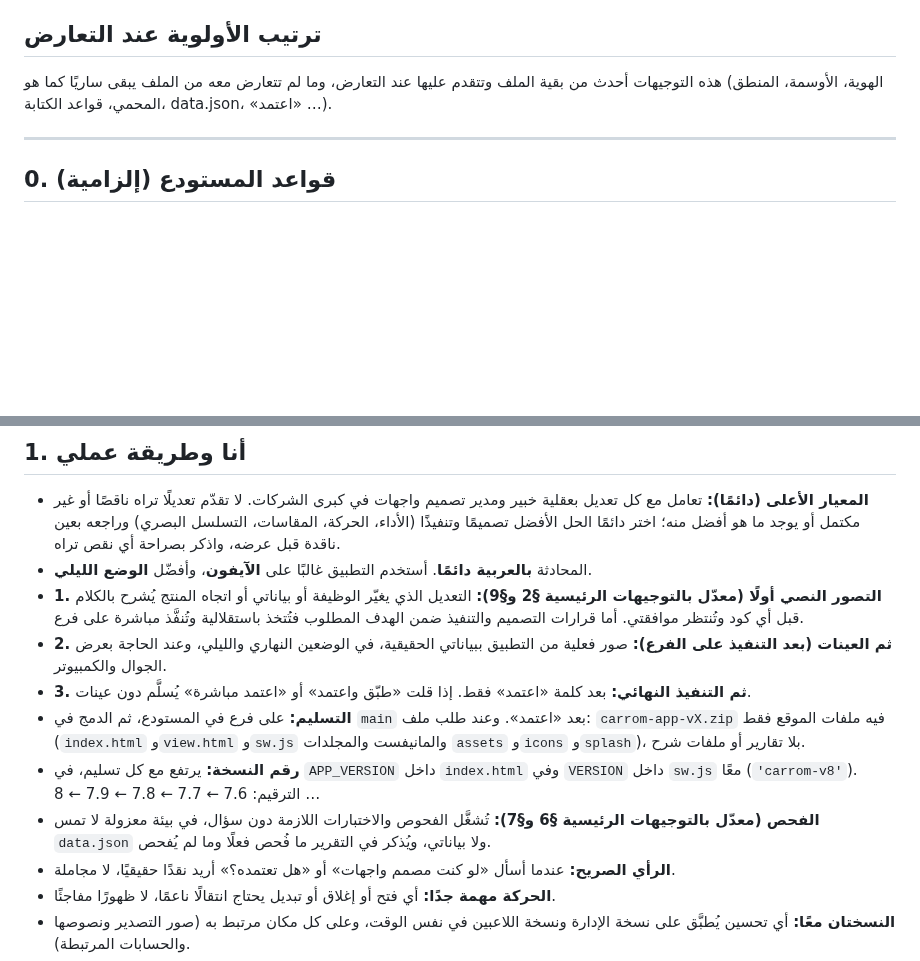
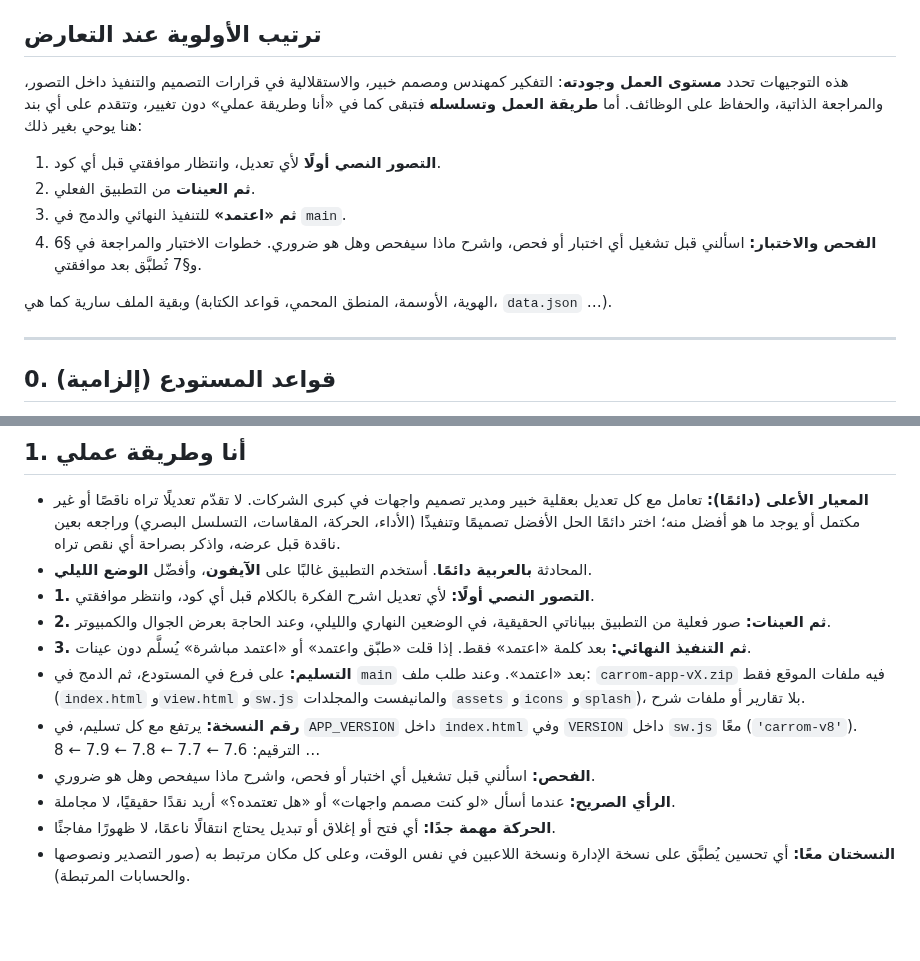
Before and after one commit to mdalhaser/carrom-dashboard, a Markdown page: CLAUDE.md, 2 parts joined by grey strips. Drawn GitHub-style; blank space fills up the shorter version.

Commit message:
CLAUDE.md: keep the original workflow (concept, samples, approval; ask before tests)
The master directives govern quality and judgement; the working sequence and
asking before any test stay exactly as before and take precedence.

Co-Authored-By: Claude Opus 5.5 <noreply@anthropic.com>
Claude-Session: https://claude.ai/code/session_01BjdMkFjBAhxTCDKRuJWwue

```diff
--- a/CLAUDE.md
+++ b/CLAUDE.md
@@ -227,7 +227,13 @@ Optimize for the best possible result, long-term maintainability, visual excelle
 
 ## ترتيب الأولوية عند التعارض
 
-هذه التوجيهات أحدث من بقية الملف وتتقدم عليها عند التعارض، وما لم تتعارض معه من الملف يبقى ساريًا كما هو (الهوية، الأوسمة، المنطق المحمي، قواعد الكتابة، data.json، «اعتمد» …).
+هذه التوجيهات تحدد **مستوى العمل وجودته**: التفكير كمهندس ومصمم خبير، والاستقلالية في قرارات التصميم والتنفيذ داخل التصور، والمراجعة الذاتية، والحفاظ على الوظائف. أما **طريقة العمل وتسلسله** فتبقى كما في «أنا وطريقة عملي» دون تغيير، وتتقدم على أي بند هنا يوحي بغير ذلك:
+1. **التصور النصي أولًا** لأي تعديل، وانتظار موافقتي قبل أي كود.
+2. **ثم العينات** من التطبيق الفعلي.
+3. **ثم «اعتمد»** للتنفيذ النهائي والدمج في `main`.
+4. **الفحص والاختبار:** اسألني قبل تشغيل أي اختبار أو فحص، واشرح ماذا سيفحص وهل هو ضروري. خطوات الاختبار والمراجعة في §6 و§7 تُطبَّق بعد موافقتي.
+
+وبقية الملف سارية كما هي (الهوية، الأوسمة، المنطق المحمي، قواعد الكتابة، `data.json` …).
 
 ---
 
@@ -244,12 +250,12 @@ Optimize for the best possible result, long-term maintainability, visual excelle
 
 - **المعيار الأعلى (دائمًا):** تعامل مع كل تعديل بعقلية خبير ومدير تصميم واجهات في كبرى الشركات. لا تقدّم تعديلًا تراه ناقصًا أو غير مكتمل أو يوجد ما هو أفضل منه؛ اختر دائمًا الحل الأفضل تصميمًا وتنفيذًا (الأداء، الحركة، المقاسات، التسلسل البصري) وراجعه بعين ناقدة قبل عرضه، واذكر بصراحة أي نقص تراه.
 - المحادثة **بالعربية دائمًا**. أستخدم التطبيق غالبًا على **الآيفون**، وأفضّل **الوضع الليلي**.
-- **1. التصور النصي أولًا (معدّل بالتوجيهات الرئيسية §2 و§9):** التعديل الذي يغيّر الوظيفة أو بياناتي أو اتجاه المنتج يُشرح بالكلام قبل أي كود وتُنتظر موافقتي. أما قرارات التصميم والتنفيذ ضمن الهدف المطلوب فتُتخذ باستقلالية وتُنفَّذ مباشرة على فرع.
-- **2. ثم العينات (بعد التنفيذ على الفرع):** صور فعلية من التطبيق ببياناتي الحقيقية، في الوضعين النهاري والليلي، وعند الحاجة بعرض الجوال والكمبيوتر.
+- **1. التصور النصي أولًا:** لأي تعديل اشرح الفكرة بالكلام قبل أي كود، وانتظر موافقتي.
+- **2. ثم العينات:** صور فعلية من التطبيق ببياناتي الحقيقية، في الوضعين النهاري والليلي، وعند الحاجة بعرض الجوال والكمبيوتر.
 - **3. ثم التنفيذ النهائي:** بعد كلمة «اعتمد» فقط. إذا قلت «طبّق واعتمد» أو «اعتمد مباشرة» يُسلَّم دون عينات.
 - **التسليم:** على فرع في المستودع، ثم الدمج في `main` بعد «اعتمد». وعند طلب ملف: `carrom-app-vX.zip` فيه ملفات الموقع فقط (`index.html` و`view.html` و`sw.js` والمانيفست والمجلدات `assets` و`icons` و`splash`)، بلا تقارير أو ملفات شرح.
 - **رقم النسخة:** يرتفع مع كل تسليم، في `APP_VERSION` داخل `index.html` وفي `VERSION` داخل `sw.js` معًا (`'carrom-v8'`). الترقيم: 7.6 ← 7.7 ← 7.8 ← 7.9 ← 8 …
-- **الفحص (معدّل بالتوجيهات الرئيسية §6 و§7):** تُشغَّل الفحوص والاختبارات اللازمة دون سؤال، في بيئة معزولة لا تمس `data.json` ولا بياناتي، ويُذكر في التقرير ما فُحص فعلًا وما لم يُفحص.
+- **الفحص:** اسألني قبل تشغيل أي اختبار أو فحص، واشرح ماذا سيفحص وهل هو ضروري.
 - **الرأي الصريح:** عندما أسأل «لو كنت مصمم واجهات» أو «هل تعتمده؟» أريد نقدًا حقيقيًا، لا مجاملة.
 - **الحركة مهمة جدًا:** أي فتح أو إغلاق أو تبديل يحتاج انتقالًا ناعمًا، لا ظهورًا مفاجئًا.
 - **النسختان معًا:** أي تحسين يُطبَّق على نسخة الإدارة ونسخة اللاعبين في نفس الوقت، وعلى كل مكان مرتبط به (صور التصدير ونصوصها والحسابات المرتبطة).
```
